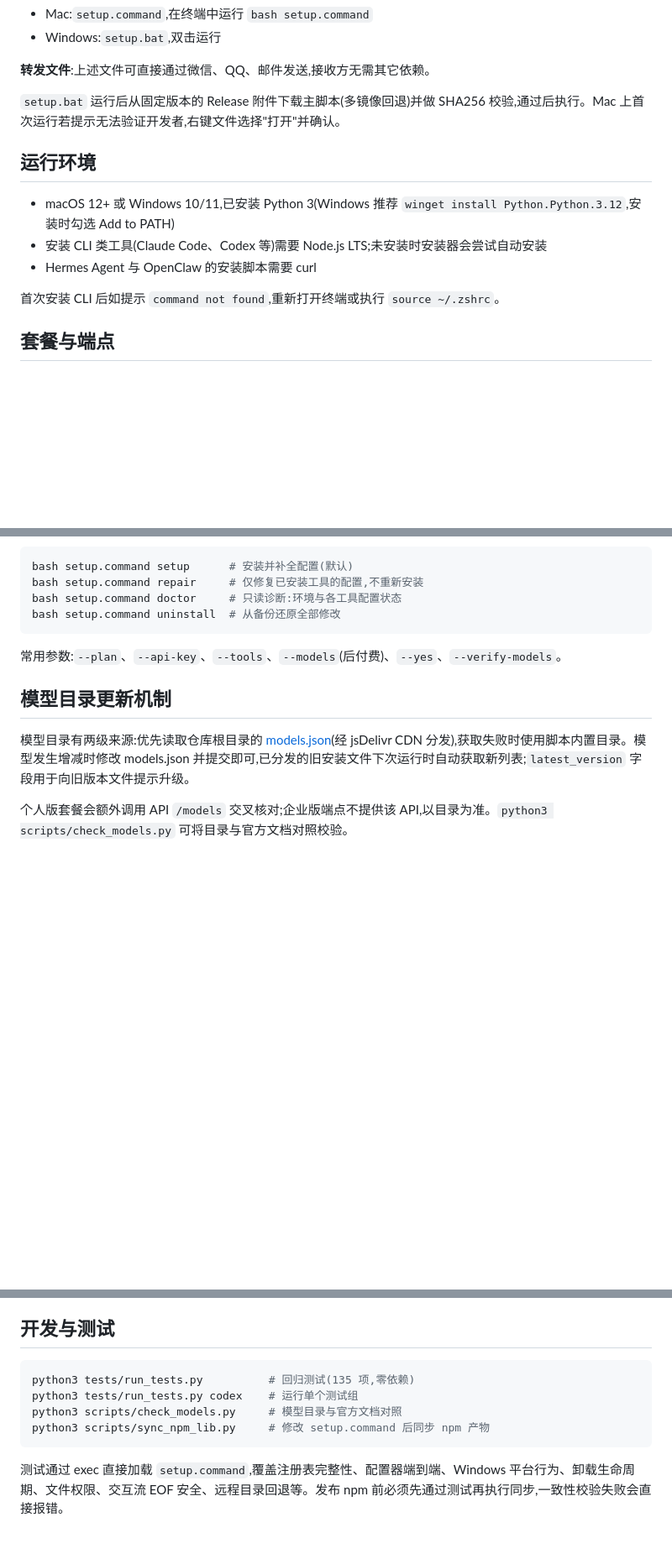
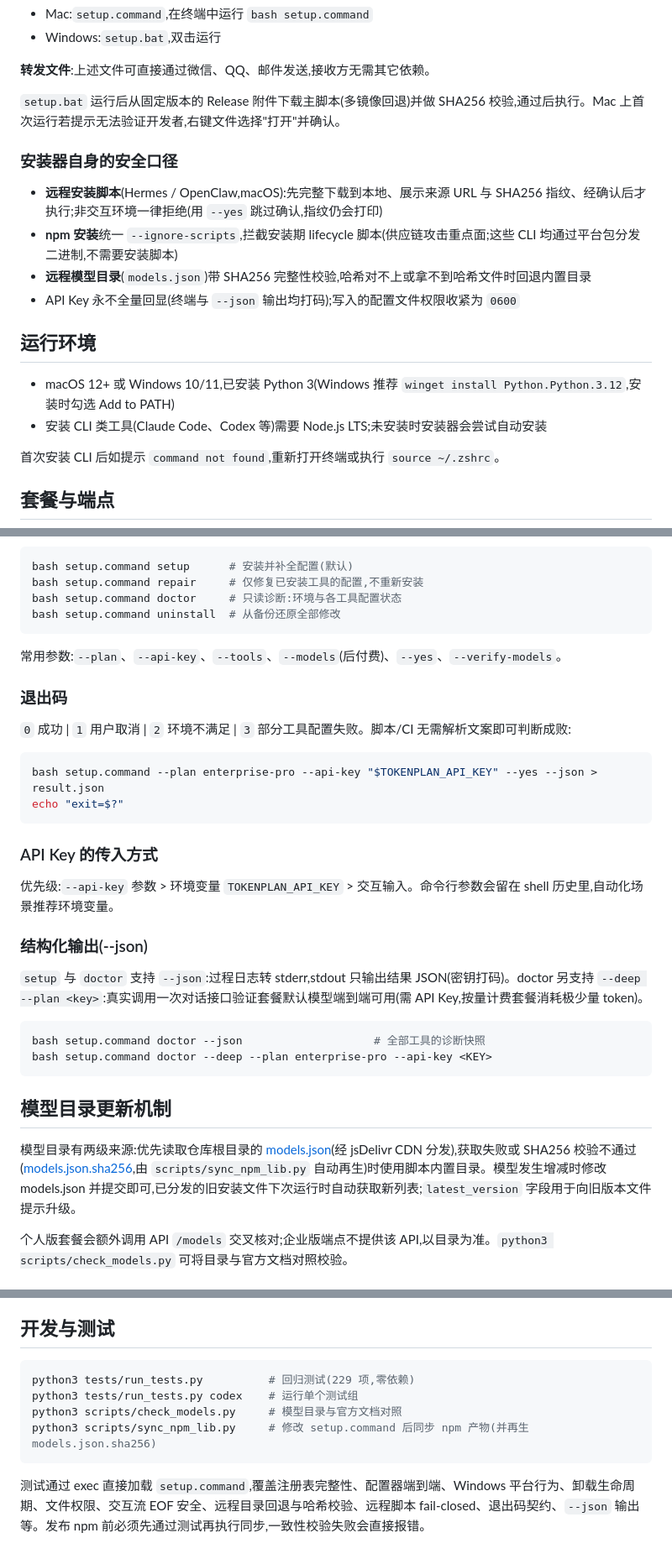
Before and after one commit to zmq1121/tokenplan-quick-setup, a Markdown page: npm/README.md, 3 parts joined by grey strips. Shown at 84% size. GitHub-like rendering; blank space fills up the shorter version.

Commit message:
chore: sync README into npm package

````diff
--- a/npm/README.md
+++ b/npm/README.md
@@ -29,11 +29,17 @@ npx --registry=https://registry.npmmirror.com tokenplan-setup
 
 `setup.bat` 运行后从固定版本的 Release 附件下载主脚本(多镜像回退)并做 SHA256 校验,通过后执行。Mac 上首次运行若提示无法验证开发者,右键文件选择"打开"并确认。
 
+### 安装器自身的安全口径
+
+- **远程安装脚本**(Hermes / OpenClaw,macOS):先完整下载到本地、展示来源 URL 与 SHA256 指纹、经确认后才执行;非交互环境一律拒绝(用 `--yes` 跳过确认,指纹仍会打印)
+- **npm 安装**统一 `--ignore-scripts`,拦截安装期 lifecycle 脚本(供应链攻击重点面;这些 CLI 均通过平台包分发二进制,不需要安装脚本)
+- **远程模型目录**(`models.json`)带 SHA256 完整性校验,哈希对不上或拿不到哈希文件时回退内置目录
+- API Key 永不全量回显(终端与 `--json` 输出均打码);写入的配置文件权限收紧为 `0600`
+
 ## 运行环境
 
 - macOS 12+ 或 Windows 10/11,已安装 Python 3(Windows 推荐 `winget install Python.Python.3.12`,安装时勾选 Add to PATH)
 - 安装 CLI 类工具(Claude Code、Codex 等)需要 Node.js LTS;未安装时安装器会尝试自动安装
-- Hermes Agent 与 OpenClaw 的安装脚本需要 curl
 
 首次安装 CLI 后如提示 `command not found`,重新打开终端或执行 `source ~/.zshrc`。
 
@@ -104,9 +110,31 @@ bash setup.command uninstall  # 从备份还原全部修改
 
 常用参数:`--plan`、`--api-key`、`--tools`、`--models`(后付费)、`--yes`、`--verify-models`。
 
+### 退出码
+
+`0` 成功 | `1` 用户取消 | `2` 环境不满足 | `3` 部分工具配置失败。脚本/CI 无需解析文案即可判断成败:
+
+```bash
+bash setup.command --plan enterprise-pro --api-key "$TOKENPLAN_API_KEY" --yes --json > result.json
+echo "exit=$?"
+```
+
+### API Key 的传入方式
+
+优先级:`--api-key` 参数 > 环境变量 `TOKENPLAN_API_KEY` > 交互输入。命令行参数会留在 shell 历史里,自动化场景推荐环境变量。
+
+### 结构化输出(--json)
+
+`setup` 与 `doctor` 支持 `--json`:过程日志转 stderr,stdout 只输出结果 JSON(密钥打码)。doctor 另支持 `--deep --plan <key>`:真实调用一次对话接口验证套餐默认模型端到端可用(需 API Key,按量计费套餐消耗极少量 token)。
+
+```bash
+bash setup.command doctor --json                    # 全部工具的诊断快照
+bash setup.command doctor --deep --plan enterprise-pro --api-key <KEY>
+```
+
 ## 模型目录更新机制
 
-模型目录有两级来源:优先读取仓库根目录的 [models.json](models.json)(经 jsDelivr CDN 分发),获取失败时使用脚本内置目录。模型发生增减时修改 models.json 并提交即可,已分发的旧安装文件下次运行时自动获取新列表;`latest_version` 字段用于向旧版本文件提示升级。
+模型目录有两级来源:优先读取仓库根目录的 [models.json](models.json)(经 jsDelivr CDN 分发),获取失败或 SHA256 校验不通过([models.json.sha256](models.json.sha256),由 `scripts/sync_npm_lib.py` 自动再生)时使用脚本内置目录。模型发生增减时修改 models.json 并提交即可,已分发的旧安装文件下次运行时自动获取新列表;`latest_version` 字段用于向旧版本文件提示升级。
 
 个人版套餐会额外调用 API `/models` 交叉核对;企业版端点不提供该 API,以目录为准。`python3 scripts/check_models.py` 可将目录与官方文档对照校验。
 
@@ -143,10 +171,10 @@ claude-tokenplan           # 列出当前套餐全部模型,选择后启动
 ## 开发与测试
 
 ```bash
-python3 tests/run_tests.py          # 回归测试(135 项,零依赖)
+python3 tests/run_tests.py          # 回归测试(229 项,零依赖)
 python3 tests/run_tests.py codex    # 运行单个测试组
 python3 scripts/check_models.py     # 模型目录与官方文档对照
-python3 scripts/sync_npm_lib.py     # 修改 setup.command 后同步 npm 产物
+python3 scripts/sync_npm_lib.py     # 修改 setup.command 后同步 npm 产物(并再生 models.json.sha256)
 ```
 
-测试通过 exec 直接加载 `setup.command`,覆盖注册表完整性、配置器端到端、Windows 平台行为、卸载生命周期、文件权限、交互流 EOF 安全、远程目录回退等。发布 npm 前必须先通过测试再执行同步,一致性校验失败会直接报错。
+测试通过 exec 直接加载 `setup.command`,覆盖注册表完整性、配置器端到端、Windows 平台行为、卸载生命周期、文件权限、交互流 EOF 安全、远程目录回退与哈希校验、远程脚本 fail-closed、退出码契约、`--json` 输出等。发布 npm 前必须先通过测试再执行同步,一致性校验失败会直接报错。
````
